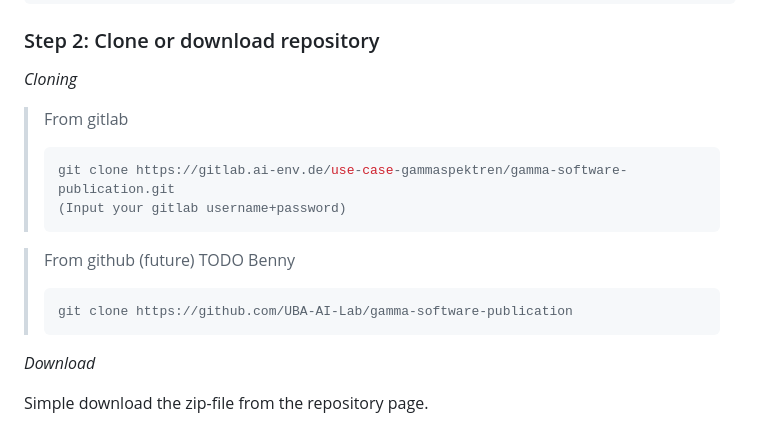
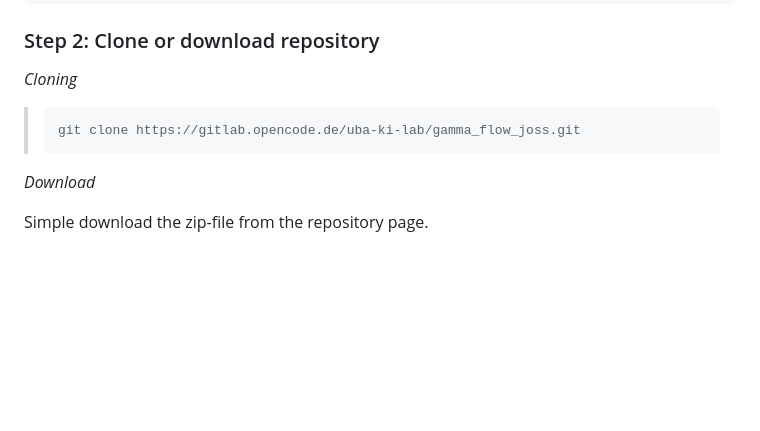
Before and after one commit to Schlavioner/gamma_flow, a Markdown page: README.md, the part around the change. Rendered like a GitHub page; blank space fills up the shorter version.

Commit message:
Removed old repo from readme

````diff
--- a/README.md
+++ b/README.md
@@ -42,15 +42,9 @@ winget install --id=Anaconda.Anaconda3 -e
 ### Step 2: Clone or download repository
 
 *Cloning*
-> From gitlab
+
 > ```bash
-> git clone https://gitlab.ai-env.de/use-case-gammaspektren/gamma-software-publication.git
-> (Input your gitlab username+password)
-> ```
-
-> From github (future) TODO Benny
-> ```bash
-> git clone https://github.com/UBA-AI-Lab/gamma-software-publication
+> git clone https://gitlab.opencode.de/uba-ki-lab/gamma_flow_joss.git
 > ```
 
 *Download*
````
